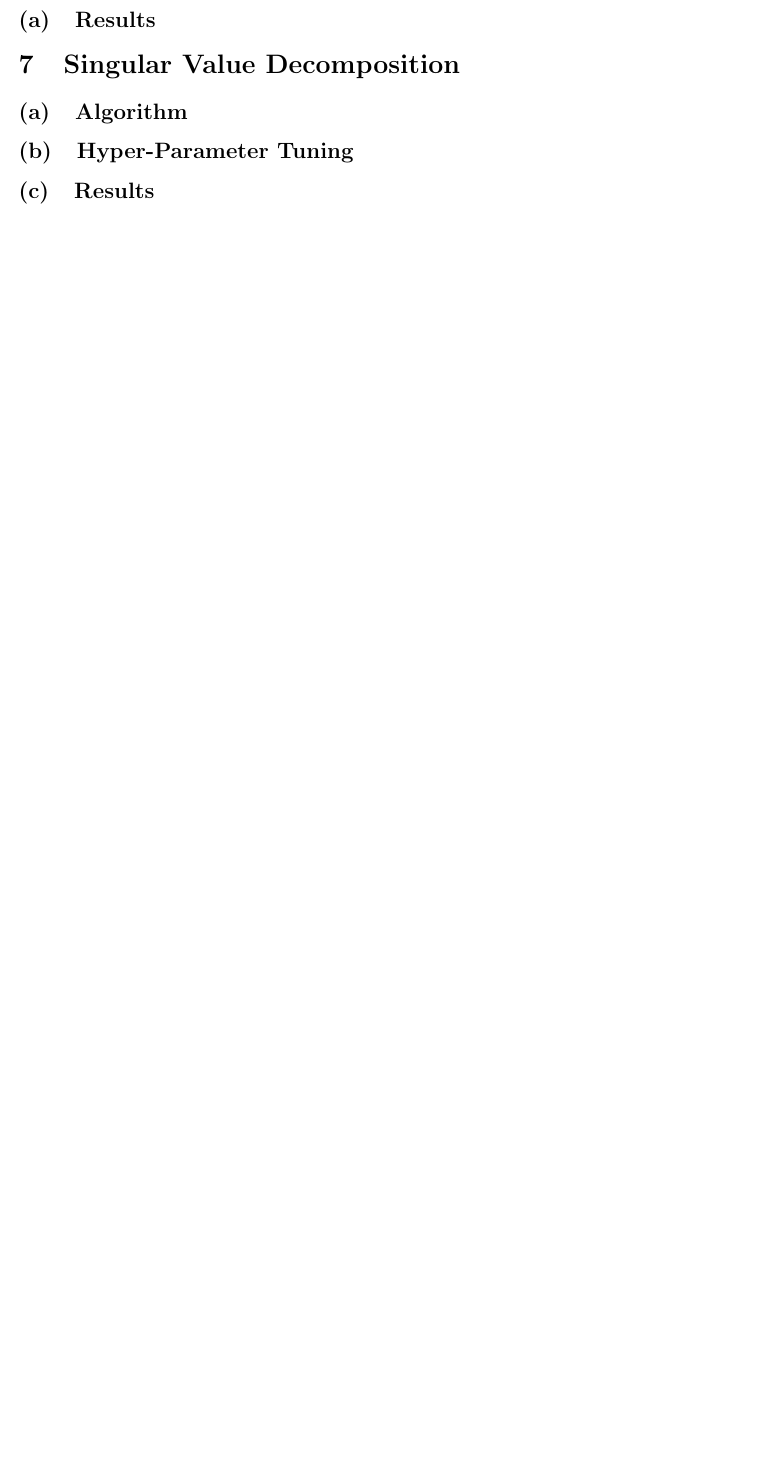
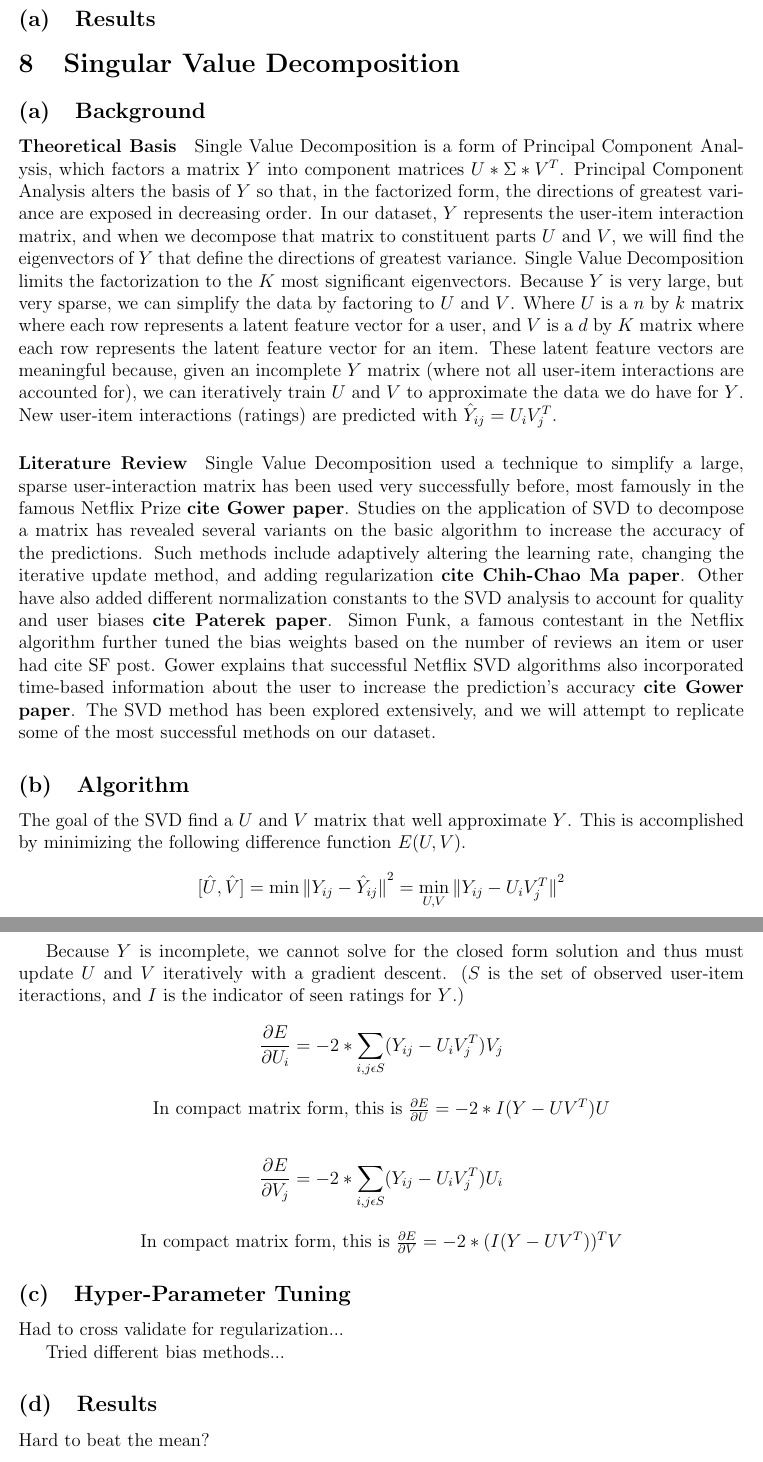
Before and after one commit to MattRMcFarland/drink_smart, a LaTeX paper (report/report.tex): part of page 4 of 5 before the commit and two parts of pages 4 and 5 of 6 after it, the two joined at a grey line, cut so that both start at the same text, the shorter picture padded with empty space. Compiled offline with pdfLaTeX.

Commit message:
added details about SVD

```diff
--- a/report/report.tex
+++ b/report/report.tex
@@ -112,10 +118,38 @@ Put another way, we predict the global mean and adjust for bias introduced by th
 \subsection{Results}
 
 \section{Singular Value Decomposition}
+\subsection{Background}
+\paragraph{Theoretical Basis} Single Value Decomposition is a form of Principal Component Analysis, which factors a matrix $Y$ into component matrices $U * \Sigma * V^{T}$. Principal Component Analysis alters the basis of $Y$ so that, in the factorized form, the directions of greatest variance are exposed in decreasing order. In our dataset, $Y$ represents the user-item interaction matrix, and when we decompose that matrix to constituent parts $U$ and $V$, we will find the eigenvectors of $Y$ that define the directions of greatest variance. Single Value Decomposition limits the factorization to the $K$ most significant eigenvectors. Because $Y$ is very large, but very sparse, we can simplify the data by factoring to $U$ and $V$. Where $U$ is a $n$ by $k$ matrix where each row represents a latent feature vector for a user, and $V$ is a $d$ by $K$ matrix where each row represents the latent feature vector for an item. These latent feature vectors are meaningful because, given an incomplete $Y$ matrix (where not all user-item interactions are accounted for), we can iteratively train $U$ and $V$ to approximate the data we do have for $Y$. New user-item interactions (ratings) are predicted with $\hat{Y}_{ij} = U_{i}V_{j}^{T}$.
+
+\paragraph{Literature Review} Single Value Decomposition used a technique to simplify a large, sparse user-interaction matrix has been used very successfully before, most famously in the famous Netflix Prize \textbf{cite Gower paper}. Studies on the application of SVD to decompose a matrix has revealed several variants on the basic algorithm to increase the accuracy of the predictions. Such methods include adaptively altering the learning rate, changing the iterative update method, and adding regularization \textbf{cite Chih-Chao Ma paper}. Other have also added different normalization constants to the SVD analysis to account for quality and user biases \textbf{cite Paterek paper}. Simon Funk, a famous contestant in the Netflix algorithm further tuned the bias weights based on the number of reviews an item or user had {cite SF post}. Gower explains that successful Netflix SVD algorithms also incorporated time-based information about the user to increase the prediction's accuracy \textbf{cite Gower paper}. The SVD method has been explored extensively, and we will attempt to replicate some of the most successful methods on our dataset.
 
 \subsection{Algorithm}
+The goal of the SVD find a $U$ and $V$ matrix that well approximate $Y$. This is accomplished by minimizing the following difference function $E(U,V)$.
+
+$$ [\hat{U}, \hat{V}] = \min{\|Y_{ij} - \hat{Y}_{ij}\|}^2 = \min\limits_{U,V}{\|Y_{ij} - U_i V_j^T\|}^2$$
+
+Because $Y$ is incomplete, we cannot solve for the closed form solution and thus must update $U$ and $V$ iteratively with a gradient descent. ($S$ is the set of observed user-item iteractions, and $I$ is the indicator of seen ratings for $Y$.)
+
+$$ \frac{\partial E}{\partial U_i} = -2 * \sum\limits_{i,j \epsilon S} (Y_{ij} - U_i V_j^T) V_j $$
+
+\begin{center}
+  In compact matrix form, this is $\frac{\partial E}{\partial U} = -2 * I (Y - U V^T)U $
+\end{center}
+
+$$ \frac{\partial E}{\partial V_j} = -2 * \sum\limits_{i,j \epsilon S} (Y_{ij} - U_i V_j^T) U_i $$
+
+\begin{center}
+  In compact matrix form, this is $\frac{\partial E}{\partial V} = -2 * (I (Y - U V^T))^T V $
+\end{center}
+
 \subsection{Hyper-Parameter Tuning}
+Had to cross validate for regularization...
+
+Tried different bias methods...
+
 \subsection{Results}
+
+Hard to beat the mean?
 
 \section{Item-Based Collaborative Filtering}
 
```
Also changed, not shown: report/report.pdf, report/report.tex (14 more changed lines).
